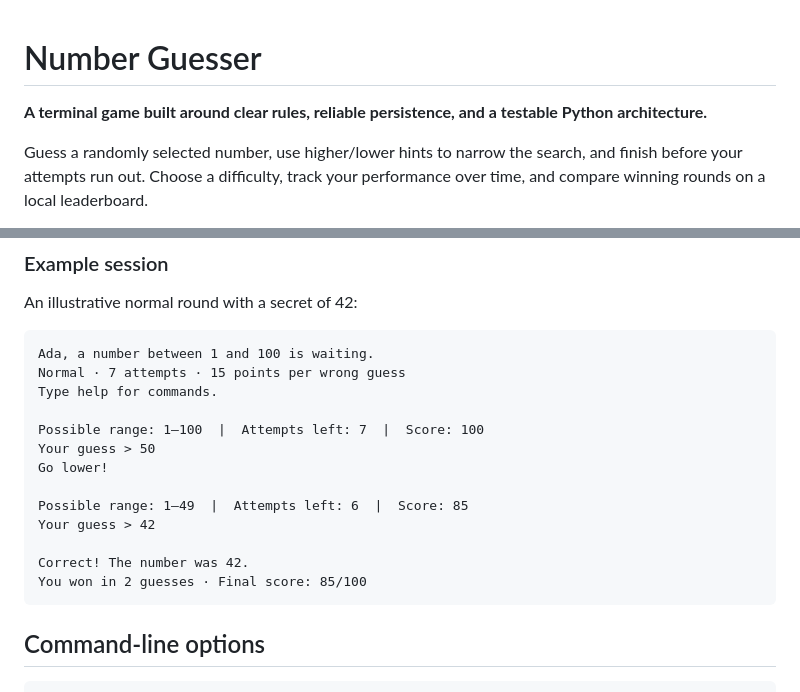
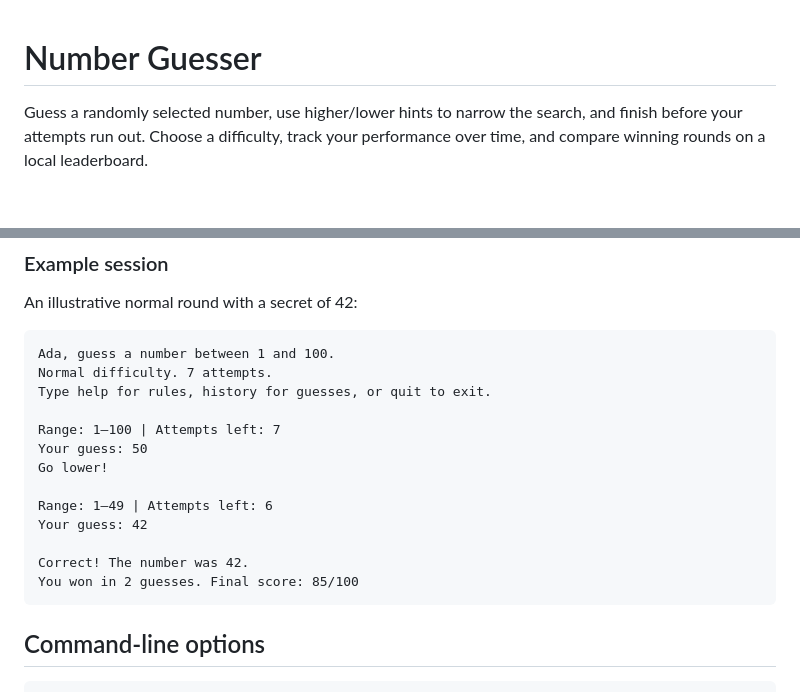
Before and after one commit to Behradrsl/Projects, a Markdown page: 01-number-guesser-game/README.md, 2 parts joined by grey strips. GitHub-like rendering; blank space fills up the shorter version.

````diff
--- a/01-number-guesser-game/README.md
+++ b/01-number-guesser-game/README.md
@@ -1,6 +1,4 @@
 # Number Guesser
-
-**A terminal game built around clear rules, reliable persistence, and a testable Python architecture.**
 
 Guess a randomly selected number, use higher/lower hints to narrow the search, and finish before your attempts run out. Choose a difficulty, track your performance over time, and compare winning rounds on a local leaderboard.
 
@@ -67,19 +65,19 @@ After a round, replay, change difficulty, view personal statistics, or exit. `Ct
 An illustrative normal round with a secret of 42:
 
 ```text
-Ada, a number between 1 and 100 is waiting.
-Normal · 7 attempts · 15 points per wrong guess
-Type help for commands.
+Ada, guess a number between 1 and 100.
+Normal difficulty. 7 attempts.
+Type help for rules, history for guesses, or quit to exit.
 
-Possible range: 1–100  |  Attempts left: 7  |  Score: 100
-Your guess > 50
+Range: 1–100 | Attempts left: 7
+Your guess: 50
 Go lower!
 
-Possible range: 1–49  |  Attempts left: 6  |  Score: 85
-Your guess > 42
+Range: 1–49 | Attempts left: 6
+Your guess: 42
 
 Correct! The number was 42.
-You won in 2 guesses · Final score: 85/100
+You won in 2 guesses. Final score: 85/100
 ```
 
 ## Command-line options
````
Also changed, not shown: 02-rock-paper-scissors/README.md (+2 -2 lines), 02-rock-paper-scissors/docs/desktop.png, 02-rock-paper-scissors/docs/mobile.png, 5 other files.
